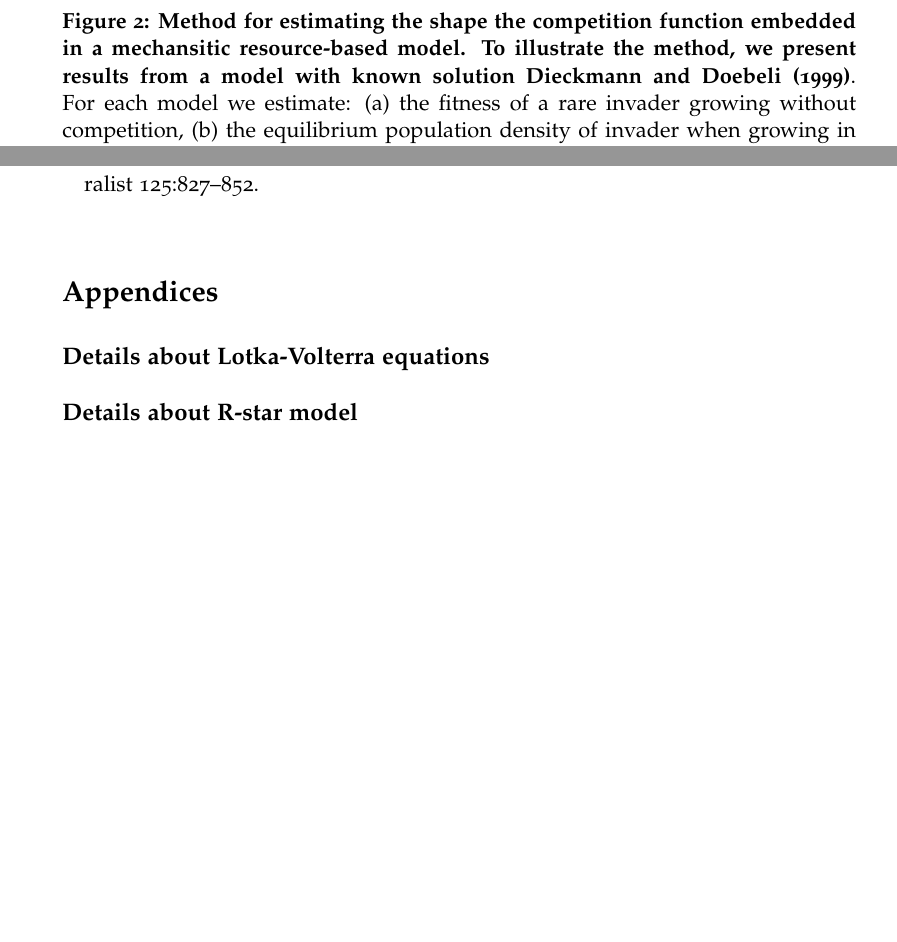
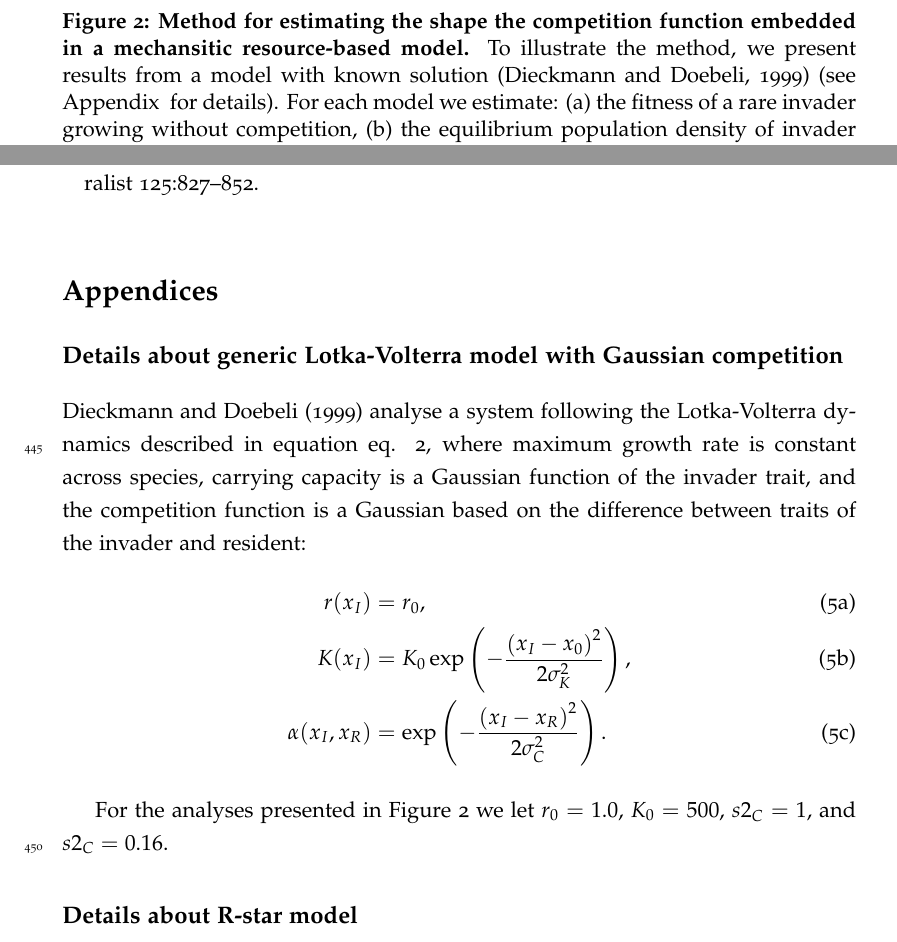
Before and after one commit to traitecoevo/competition_kernels, a LaTeX document (ms/competition-kernels.tex): two parts of pages 14 and 17 of 18, joined at a grey line, cut so that both start at the same text, the shorter picture padded with empty space. Compiled offline with pdfLaTeX.

Commit message:
Description of Dieckmann & Doebeli 99 model

```diff
--- a/ms/competition-kernels.tex
+++ b/ms/competition-kernels.tex
@@ -499,12 +499,11 @@ Other things to look into
 
 \begin{figure}[h]
   \centering
-  % \includegraphics{figs/components}
-  \caption{\textbf{Method for estimating the shape the competition function embedded
-  in a mechansitic resource-based model. To illustrate the method, we present
-  results from a model with known solution \citet{Dieckmann-1999}}. For each
-  model
-  we estimate: (a) the fitness of a rare invader growing without competition,
+ \caption{\textbf{Method for estimating the shape the competition function embedded
+  in a mechansitic resource-based model.} To illustrate the method, we present
+  results from a model with known solution \citep{Dieckmann-1999} (see Appendix
+  \ref{DD99} for details). For each
+  model we estimate: (a) the fitness of a rare invader growing without competition,
   (b) the equilibrium population density of invader when growing in monoculture,
   (c1, c2) the fitness of a rare invader growing in competition with an established
   resident. From these elsements, we can estimate the shape of the competition
@@ -523,7 +522,25 @@ Other things to look into
 
 \section{Appendices}
 
-\subsection{Details about Lotka-Volterra equations}\label{LV}
+\subsection{Details about generic Lotka-Volterra model with
+Gaussian competition}\label{DD99}
+
+\citet{Dieckmann-1999} analyse a system following the Lotka-Volterra dynamics
+described in equation eq. \ref{eq:LVi}, where maximum growth rate is constant
+across species, carrying capacity is a Gaussian
+function of the invader trait, and the competition function is a Gaussian
+based on the difference between traits of the invader and resident:
+\begin{subequations}
+\begin{align}
+\label{eq:DD}
+r(x_I) &= r_0, \\
+K(x_I) &= K_0 \exp\left(-\frac{\left(x_I-x_0\right)^2}{2\sigma^2_K}\right),\\
+\alpha(x_I, x_R) &= \exp\left(-\frac{\left(x_I-x_R\right)^2}{2\sigma^2_C}\right).
+\end{align}
+\end{subequations}
+
+For the analyses presented in Figure \ref{fig:components} we let $r_0=1.0$, $K_0=500$,
+ $s2_C=1$, and $s2_C=0.16$.
 
 \subsection{Details about R-star model}\label{Rstar}
 
```
